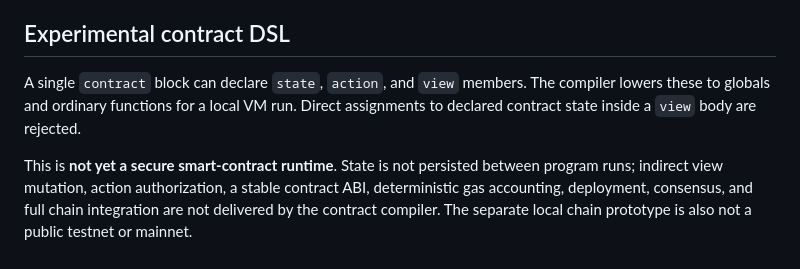
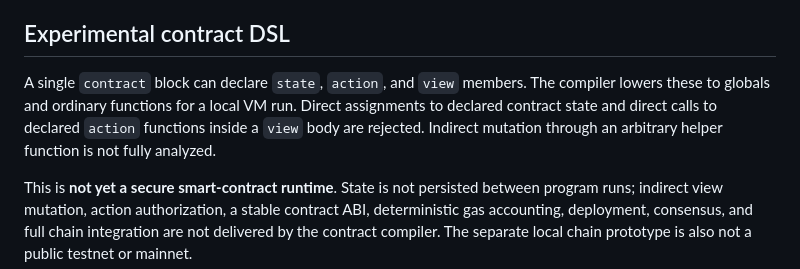
Before and after one commit to vikash7644/zenvora-lang, a Markdown page: docs/language-v0.1.md, the part around the change. Rendered like a GitHub page.

Commit message:
docs: describe contract view restrictions accurately

```diff
--- a/docs/language-v0.1.md
+++ b/docs/language-v0.1.md
@@ -76,7 +76,7 @@ These checks are meaningful hardening, but **arbitrary bytecode is not productio
 
 ## Experimental contract DSL
 
-A single `contract` block can declare `state`, `action`, and `view` members. The compiler lowers these to globals and ordinary functions for a local VM run. Direct assignments to declared contract state inside a `view` body are rejected.
+A single `contract` block can declare `state`, `action`, and `view` members. The compiler lowers these to globals and ordinary functions for a local VM run. Direct assignments to declared contract state and direct calls to declared `action` functions inside a `view` body are rejected. Indirect mutation through an arbitrary helper function is not fully analyzed.
 
 This is **not yet a secure smart-contract runtime**. State is not persisted between program runs; indirect view mutation, action authorization, a stable contract ABI, deterministic gas accounting, deployment, consensus, and full chain integration are not delivered by the contract compiler. The separate local chain prototype is also not a public testnet or mainnet.
 
```
